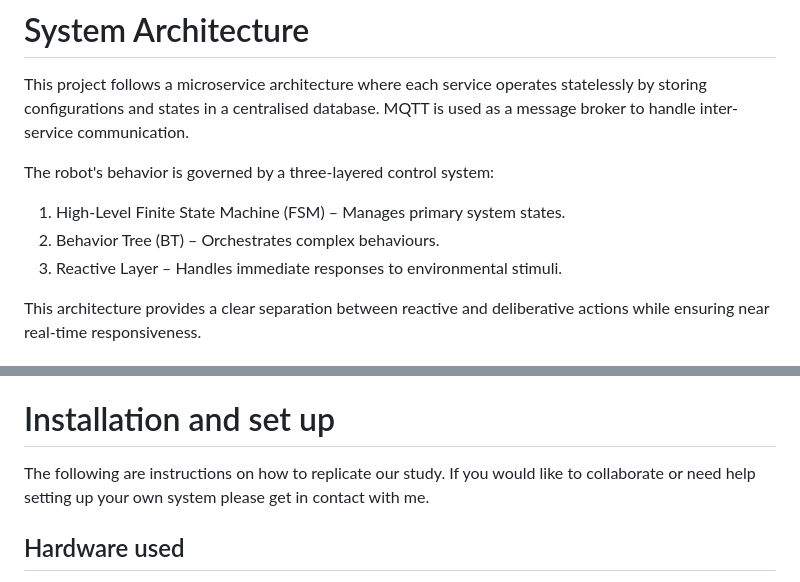
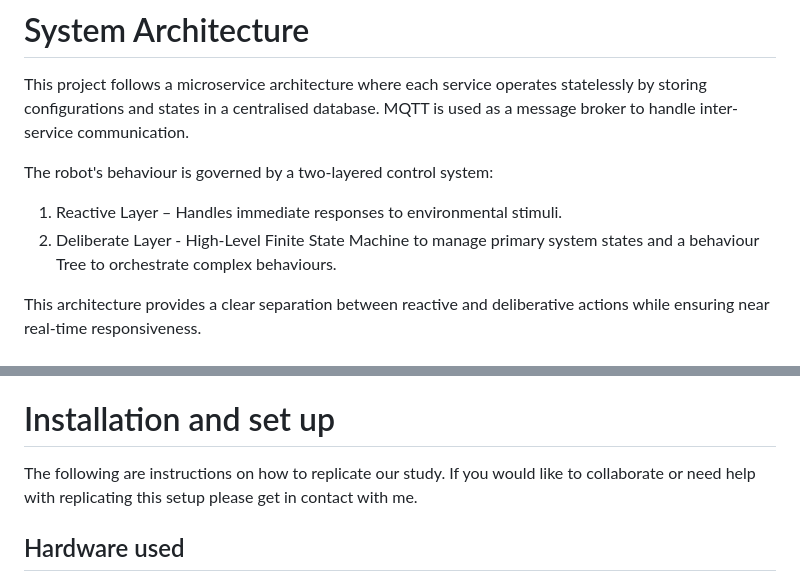
Before and after one commit to shabaj-ahmed/SAR_for_habit_formation, a Markdown page: README.md, 2 parts joined by grey strips. GitHub-like rendering.

```diff
--- a/README.md
+++ b/README.md
@@ -32,10 +32,9 @@ For the final implementation, a Bash script automates code updates by pulling th
 
 This project follows a microservice architecture where each service operates statelessly by storing configurations and states in a centralised database. MQTT is used as a message broker to handle inter-service communication.
 
-The robot's behavior is governed by a three-layered control system:
-1. High-Level Finite State Machine (FSM) – Manages primary system states.
-2. Behavior Tree (BT) – Orchestrates complex behaviours.
-3. Reactive Layer – Handles immediate responses to environmental stimuli.
+The robot's behaviour is governed by a two-layered control system:
+1. Reactive Layer – Handles immediate responses to environmental stimuli.
+2. Deliberate Layer - High-Level Finite State Machine to manage primary system states and a behaviour Tree to orchestrate complex behaviours.
 
 This architecture provides a clear separation between reactive and deliberative actions while ensuring near real-time responsiveness.
 
@@ -51,7 +50,7 @@ Note: This approach introduces some latency due to centralised processing. Howev
 
 # Installation and set up
 
-The following are instructions on how to replicate our study. If you would like to collaborate or need help setting up your own system please get in contact with me.
+The following are instructions on how to replicate our study. If you would like to collaborate or need help with replicating this setup please get in contact with me.
 
 
 ## Hardware used
```
